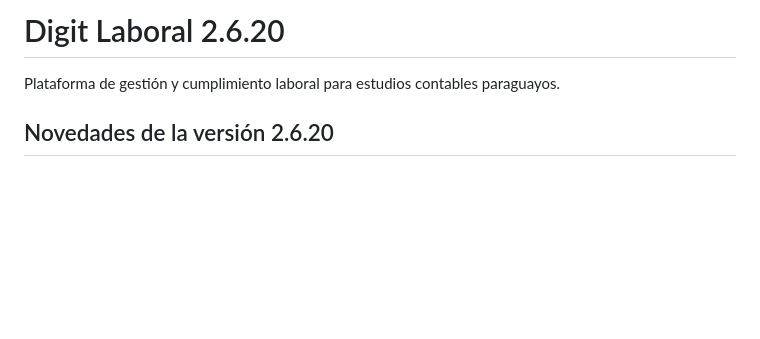
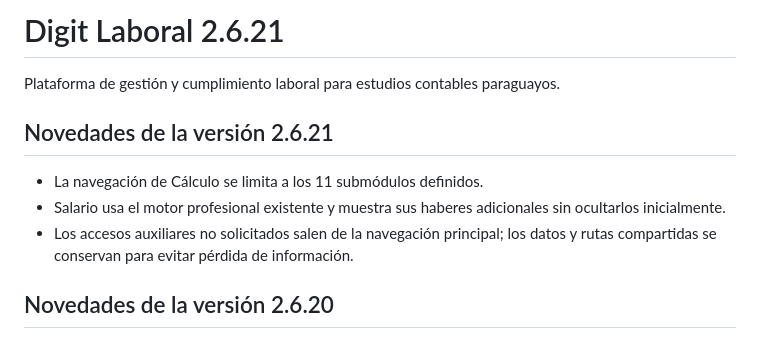
Before and after one commit to BRUNOBENOV/DIGIT-LABORAL, a Markdown page: README.md, the part around the change. GitHub-like rendering; blank space fills up the shorter version.

Commit message:
docs: actualizar versión y alcance del módulo Cálculo

```diff
--- a/README.md
+++ b/README.md
@@ -1,6 +1,12 @@
-# Digit Laboral 2.6.20
+# Digit Laboral 2.6.21
 
 Plataforma de gestión y cumplimiento laboral para estudios contables paraguayos.
+
+## Novedades de la versión 2.6.21
+
+- La navegación de Cálculo se limita a los 11 submódulos definidos.
+- Salario usa el motor profesional existente y muestra sus haberes adicionales sin ocultarlos inicialmente.
+- Los accesos auxiliares no solicitados salen de la navegación principal; los datos y rutas compartidas se conservan para evitar pérdida de información.
 
 ## Novedades de la versión 2.6.20
 
```
